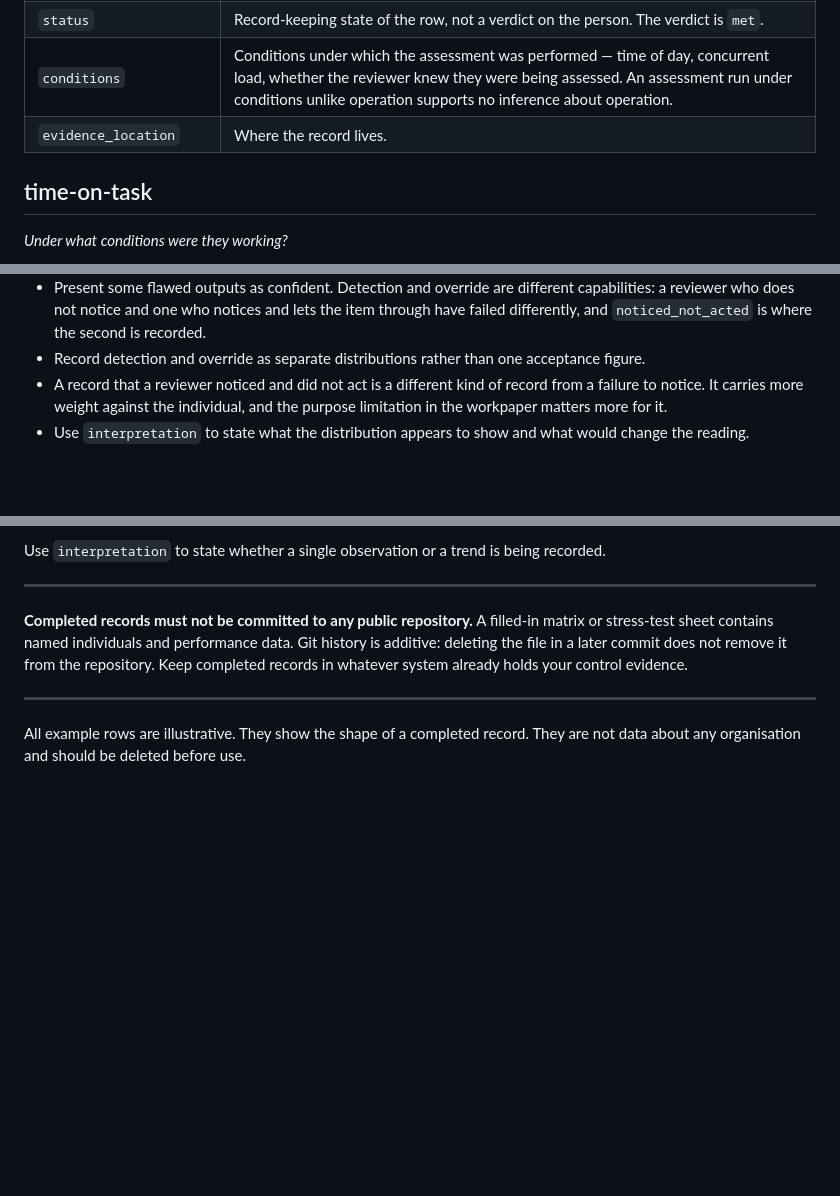
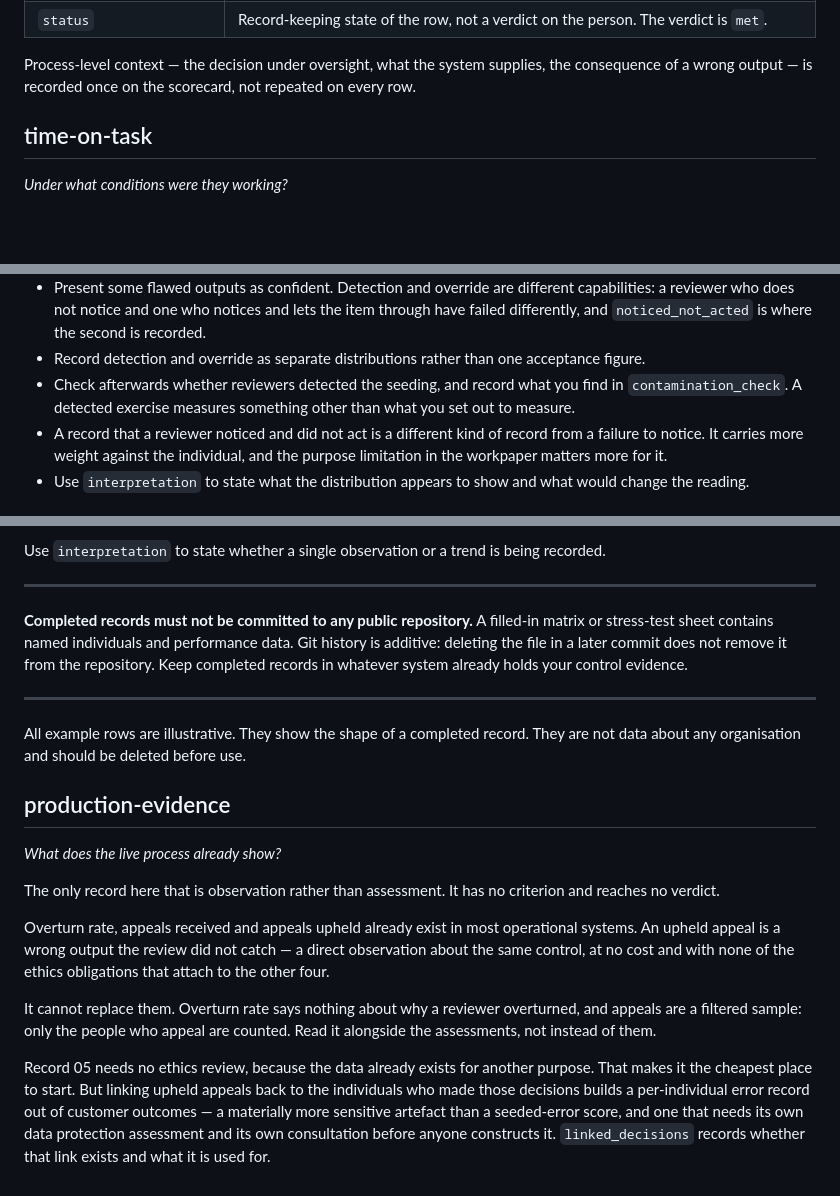
Before and after one commit to dturkina99/supervisory-capacity-assessment, a Markdown page: templates/README.md, 3 parts joined by grey strips. Rendered like a GitHub page; blank space fills up the shorter version.

```diff
--- a/templates/README.md
+++ b/templates/README.md
@@ -30,6 +40,6 @@ One row per reviewer per required skill. The core record.
 | `status` | Record-keeping state of the row, not a verdict on the person. The verdict is `met`. |
-| `conditions` | Conditions under which the assessment was performed — time of day, concurrent load, whether the reviewer knew they were being assessed. An assessment run under conditions unlike operation supports no inference about operation. |
-| `evidence_location` | Where the record lives. |
+
+Process-level context — the decision under oversight, what the system supplies, the consequence of a wrong output — is recorded once on the scorecard, not repeated on every row.
 
 ## time-on-task
 
@@ -60,6 +70,7 @@ Notes on running it:
 - Record whether reviewers were informed that the protocol was running.
 - Present some flawed outputs as confident. Detection and override are different capabilities: a reviewer who does not notice and one who notices and lets the item through have failed differently, and `noticed_not_acted` is where the second is recorded.
 - Record detection and override as separate distributions rather than one acceptance figure.
+- Check afterwards whether reviewers detected the seeding, and record what you find in `contamination_check`. A detected exercise measures something other than what you set out to measure.
 - A record that a reviewer noticed and did not act is a different kind of record from a failure to notice. It carries more weight against the individual, and the purpose limitation in the workpaper matters more for it.
 - Use `interpretation` to state what the distribution appears to show and what would change the reading.
 
@@ -78,3 +89,15 @@ Use `interpretation` to state whether a single observation or a trend is being r
 ---
 
 All example rows are illustrative. They show the shape of a completed record. They are not data about any organisation and should be deleted before use.
+
+## production-evidence
+
+*What does the live process already show?*
+
+The only record here that is observation rather than assessment. It has no criterion and reaches no verdict.
+
+Overturn rate, appeals received and appeals upheld already exist in most operational systems. An upheld appeal is a wrong output the review did not catch — a direct observation about the same control, at no cost and with none of the ethics obligations that attach to the other four.
+
+It cannot replace them. Overturn rate says nothing about why a reviewer overturned, and appeals are a filtered sample: only the people who appeal are counted. Read it alongside the assessments, not instead of them.
+
+Record 05 needs no ethics review, because the data already exists for another purpose. That makes it the cheapest place to start. But linking upheld appeals back to the individuals who made those decisions builds a per-individual error record out of customer outcomes — a materially more sensitive artefact than a seeded-error score, and one that needs its own data protection assessment and its own consultation before anyone constructs it. `linked_decisions` records whether that link exists and what it is used for.
```
Also changed, not shown: other parts of templates/README.md (+19 -9 lines), README.md (+19 -7 lines), docs/capabilities-to-records.png (added), 6 other files.
